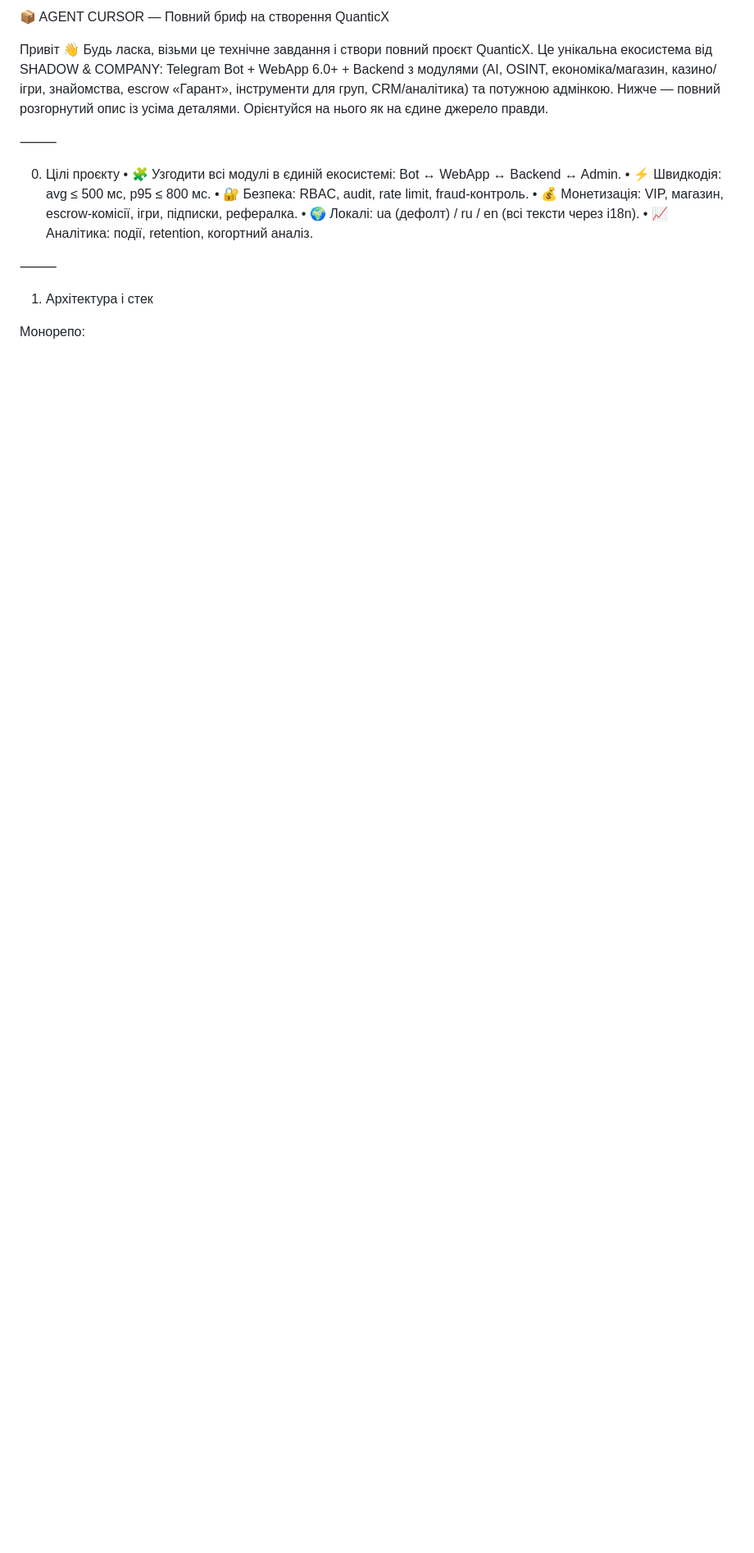
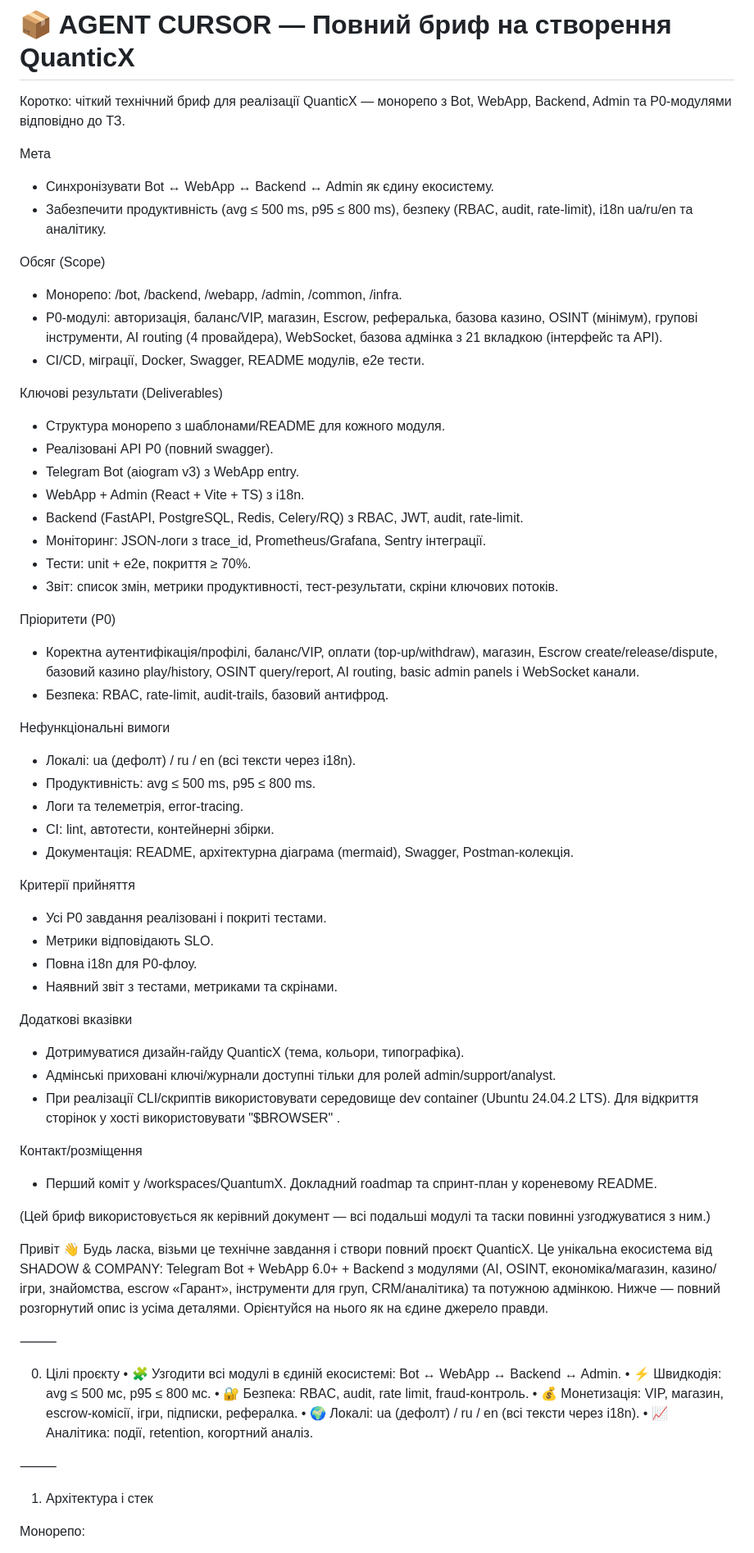
Before and after one commit to Babilya/QuantumX, a Markdown page: README.md, the part around the change. Shown: that part at 82% size. Rendered like a GitHub page; blank space fills up the shorter version.

Commit message:
Обновити README.md: розширити технічний бриф для реалізації QuanticX, уточнити мету, обсяг, ключові результати, пріоритети, нефункціональні вимоги, критерії прийняття та додаткові вказівки.

```diff
--- a/README.md
+++ b/README.md
@@ -1,4 +1,52 @@
-📦 AGENT CURSOR — Повний бриф на створення QuanticX
+# 📦 AGENT CURSOR — Повний бриф на створення QuanticX
+
+Коротко: чіткий технічний бриф для реалізації QuanticX — монорепо з Bot, WebApp, Backend, Admin та P0-модулями відповідно до ТЗ.
+
+Мета
+- Синхронізувати Bot ↔ WebApp ↔ Backend ↔ Admin як єдину екосистему.
+- Забезпечити продуктивність (avg ≤ 500 ms, p95 ≤ 800 ms), безпеку (RBAC, audit, rate-limit), i18n ua/ru/en та аналітику.
+
+Обсяг (Scope)
+- Монорепо: /bot, /backend, /webapp, /admin, /common, /infra.
+- P0-модулі: авторизація, баланс/VIP, магазин, Escrow, рефералька, базова казино, OSINT (мінімум), групові інструменти, AI routing (4 провайдера), WebSocket, базова адмінка з 21 вкладкою (інтерфейс та API).
+- CI/CD, міграції, Docker, Swagger, README модулів, e2e тести.
+
+Ключові результати (Deliverables)
+- Структура монорепо з шаблонами/README для кожного модуля.
+- Реалізовані API P0 (повний swagger).
+- Telegram Bot (aiogram v3) з WebApp entry.
+- WebApp + Admin (React + Vite + TS) з i18n.
+- Backend (FastAPI, PostgreSQL, Redis, Celery/RQ) з RBAC, JWT, audit, rate-limit.
+- Моніторинг: JSON-логи з trace_id, Prometheus/Grafana, Sentry інтеграції.
+- Тести: unit + e2e, покриття ≥ 70%.
+- Звіт: список змін, метрики продуктивності, тест-результати, скріни ключових потоків.
+
+Пріоритети (P0)
+- Коректна аутентифікація/профілі, баланс/VIP, оплати (top-up/withdraw), магазин, Escrow create/release/dispute, базовий казино play/history, OSINT query/report, AI routing, basic admin panels і WebSocket канали.
+- Безпека: RBAC, rate-limit, audit-trails, базовий антифрод.
+
+Нефункціональні вимоги
+- Локалі: ua (дефолт) / ru / en (всі тексти через i18n).
+- Продуктивність: avg ≤ 500 ms, p95 ≤ 800 ms.
+- Логи та телеметрія, error-tracing.
+- CI: lint, автотести, контейнерні збірки.
+- Документація: README, архітектурна діаграма (mermaid), Swagger, Postman-колекція.
+
+Критерії прийняття
+- Усі P0 завдання реалізовані і покриті тестами.
+- Метрики відповідають SLO.
+- Повна i18n для P0-флоу.
+- Наявний звіт з тестами, метриками та скрінами.
+
+Додаткові вказівки
+- Дотримуватися дизайн-гайду QuanticX (тема, кольори, типографіка).
+- Адмінські приховані ключі/журнали доступні тільки для ролей admin/support/analyst.
+- При реалізації CLI/скриптів використовувати середовище dev container (Ubuntu 24.04.2 LTS). Для відкриття сторінок у хості використовувати "$BROWSER" <url>.
+
+Контакт/розміщення
+- Перший коміт у /workspaces/QuantumX. Докладний roadmap та спринт-план у кореневому README.
+
+(Цей бриф використовується як керівний документ — всі подальші модулі та таски повинні узгоджуватися з ним.)
 
 Привіт 👋
 Будь ласка, візьми це технічне завдання і створи повний проєкт QuanticX.
```
